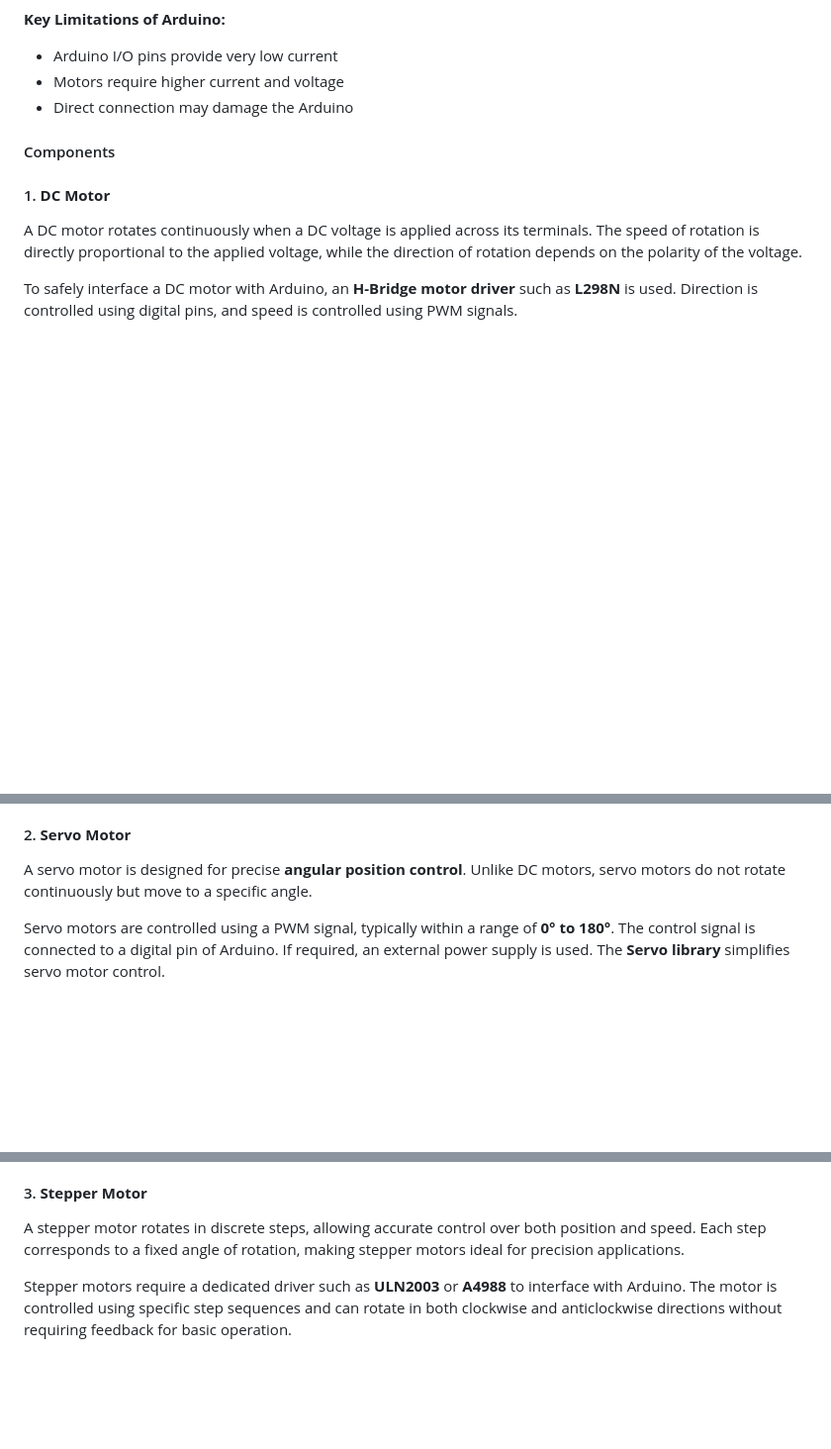
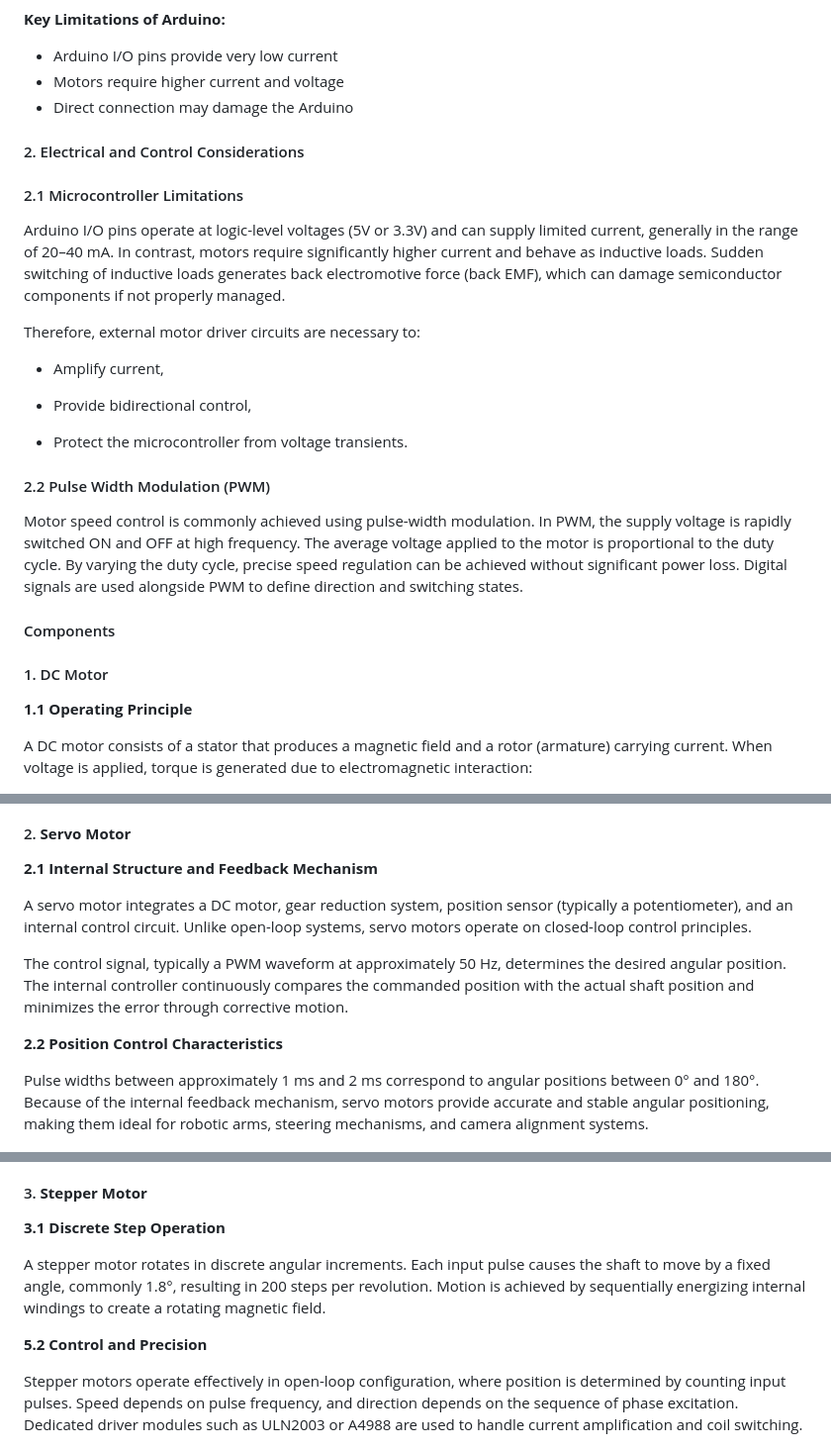
Before and after one commit to virtual-labs/exp-multiple-motors-dei, a Markdown page: experiment/theory.md, 3 parts joined by grey strips. Shown at 99% size. Rendered like a GitHub page; blank space fills up the shorter version.

Commit message:
Enhance theory on motor control and types
Expanded on electrical and control considerations for motors, including PWM and motor driver circuits. Added sections on DC, servo, and stepper motors, detailing their operation, control mechanisms, and applications.

```diff
--- a/experiment/theory.md
+++ b/experiment/theory.md
@@ -17,11 +17,28 @@ Arduino controls motors using various control techniques depending on the motor
 - Motors require higher current and voltage
 - Direct connection may damage the Arduino
 
+#### 2. Electrical and Control Considerations
+#### 2.1 Microcontroller Limitations
+
+Arduino I/O pins operate at logic-level voltages (5V or 3.3V) and can supply limited current, generally in the range of 20–40 mA. In contrast, motors require significantly higher current and behave as inductive loads. Sudden switching of inductive loads generates back electromotive force (back EMF), which can damage semiconductor components if not properly managed.
+
+Therefore, external motor driver circuits are necessary to:
+
+- Amplify current,
+
+- Provide bidirectional control,
+
+- Protect the microcontroller from voltage transients.
+
+#### 2.2 Pulse Width Modulation (PWM)
+
+Motor speed control is commonly achieved using pulse-width modulation. In PWM, the supply voltage is rapidly switched ON and OFF at high frequency. The average voltage applied to the motor is proportional to the duty cycle. By varying the duty cycle, precise speed regulation can be achieved without significant power loss. Digital signals are used alongside PWM to define direction and switching states.
+
 #### Components
 
-#### 1. **DC Motor**
+#### 1. DC Motor
 
-A DC motor rotates continuously when a DC voltage is applied across its terminals. The speed of rotation is directly proportional to the applied voltage, while the direction of rotation depends on the polarity of the voltage.
+**1.1 Operating Principle**
 
-To safely interface a DC motor with Arduino, an **H-Bridge motor driver** such as **L298N** is used. Direction is controlled using digital pins, and speed is controlled using PWM signals.
+A DC motor consists of a stator that produces a magnetic field and a rotor (armature) carrying current. When voltage is applied, torque is generated due to electromagnetic interaction:
 
@@ -34,9 +61,15 @@ To safely interface a DC motor with Arduino, an **H-Bridge motor driver** such a
 
 #### 2. **Servo Motor**
 
-A servo motor is designed for precise **angular position control**. Unlike DC motors, servo motors do not rotate continuously but move to a specific angle.
+**2.1 Internal Structure and Feedback Mechanism**
 
-Servo motors are controlled using a PWM signal, typically within a range of **0° to 180°**. The control signal is connected to a digital pin of Arduino. If required, an external power supply is used. The **Servo library** simplifies servo motor control.
+A servo motor integrates a DC motor, gear reduction system, position sensor (typically a potentiometer), and an internal control circuit. Unlike open-loop systems, servo motors operate on closed-loop control principles.
+
+The control signal, typically a PWM waveform at approximately 50 Hz, determines the desired angular position. The internal controller continuously compares the commanded position with the actual shaft position and minimizes the error through corrective motion.
+
+**2.2 Position Control Characteristics**
+
+Pulse widths between approximately 1 ms and 2 ms correspond to angular positions between 0° and 180°. Because of the internal feedback mechanism, servo motors provide accurate and stable angular positioning, making them ideal for robotic arms, steering mechanisms, and camera alignment systems.
 
 <div><img src="./images/servo.jpg" alt="Servo Motor" width="25%"></div>
 
@@ -47,9 +80,13 @@ Servo motors are controlled using a PWM signal, typically within a range of **0
 
 #### 3. **Stepper Motor**
 
-A stepper motor rotates in discrete steps, allowing accurate control over both position and speed. Each step corresponds to a fixed angle of rotation, making stepper motors ideal for precision applications.
+**3.1 Discrete Step Operation**
 
-Stepper motors require a dedicated driver such as **ULN2003** or **A4988** to interface with Arduino. The motor is controlled using specific step sequences and can rotate in both clockwise and anticlockwise directions without requiring feedback for basic operation.
+A stepper motor rotates in discrete angular increments. Each input pulse causes the shaft to move by a fixed angle, commonly 1.8°, resulting in 200 steps per revolution. Motion is achieved by sequentially energizing internal windings to create a rotating magnetic field.
+
+**5.2 Control and Precision**
+
+Stepper motors operate effectively in open-loop configuration, where position is determined by counting input pulses. Speed depends on pulse frequency, and direction depends on the sequence of phase excitation. Dedicated driver modules such as ULN2003 or A4988 are used to handle current amplification and coil switching.
 
 <div><img src="./images/stepper.jpg" alt="Stepper Motor" width="30%"></div>
 
```
Also changed, not shown: other parts of experiment/theory.md (+17 -1 lines).
